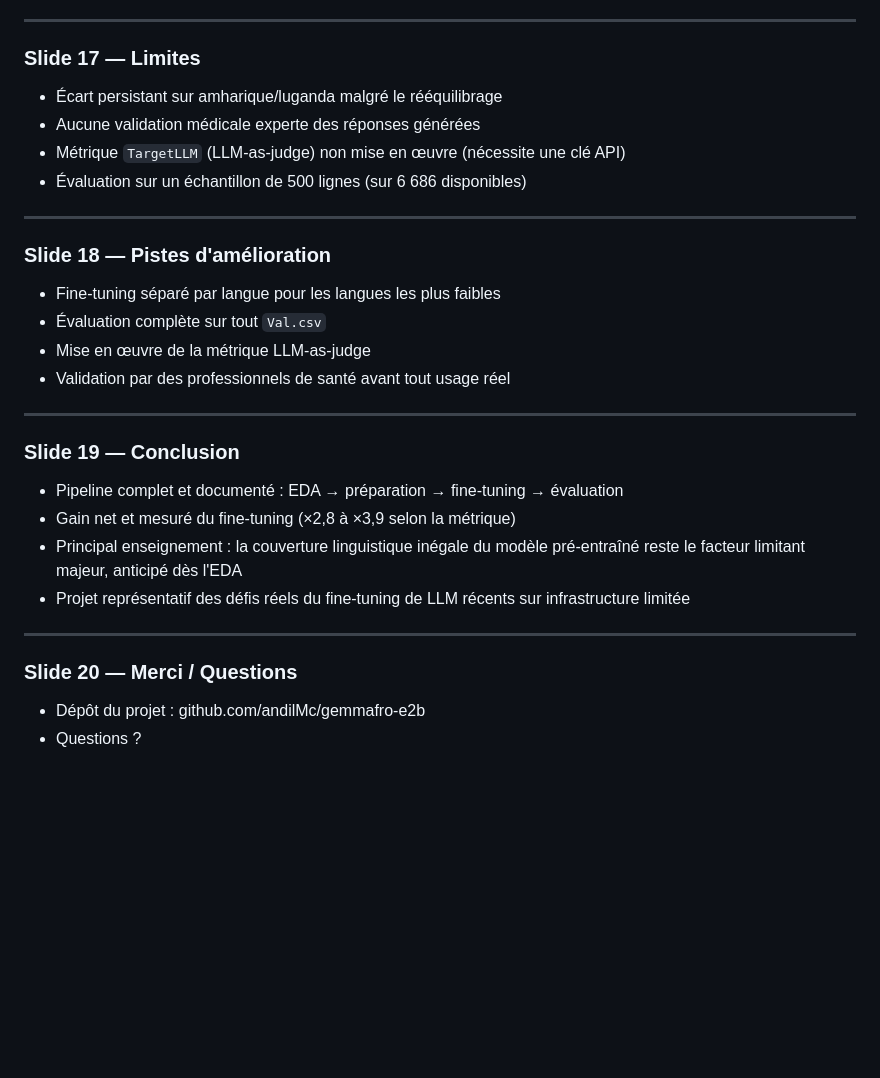
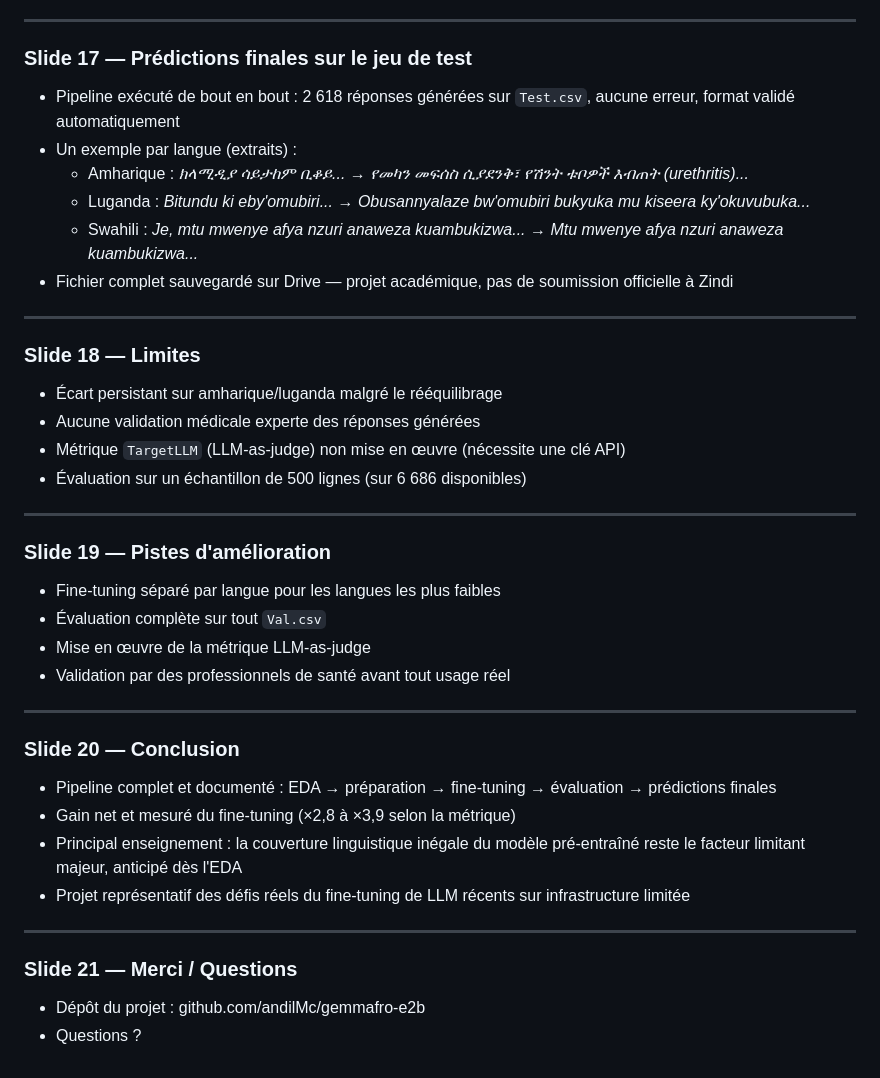
Before and after one commit to andilMc/gemmafro-e2b, a Markdown page: docs/SLIDES.md, the part around the change. GitHub-like rendering; blank space fills up the shorter version.

Commit message:
Complète rapport et slides avec les prédictions finales sur Test.csv
Le notebook 05_generate_submission.ipynb s'est exécuté sans erreur :
2618 prédictions générées sur Test.csv. Ajoute la section 4.3 au
rapport (exemples par langue, confirmation de la cohérence
linguistique/thématique sur des données jamais vues à l'entraînement)
et une slide correspondante.

```diff
--- a/docs/SLIDES.md
+++ b/docs/SLIDES.md
@@ -126,7 +126,17 @@ Plan slide par slide (titre + puces) à recopier dans PowerPoint / Google Slides
 
 ---
 
-### Slide 17 — Limites
+### Slide 17 — Prédictions finales sur le jeu de test
+- Pipeline exécuté de bout en bout : 2 618 réponses générées sur `Test.csv`, aucune erreur, format validé automatiquement
+- Un exemple par langue (extraits) :
+  - Amharique : *ክላሚዲያ ሳይታከም ቢቆይ...* → *የመካን መፍሰስ ሲያደንቅ፣ የሽንት ቱቦዎች እብጠት (urethritis)...*
+  - Luganda : *Bitundu ki eby'omubiri...* → *Obusannyalaze bw'omubiri bukyuka mu kiseera ky'okuvubuka...*
+  - Swahili : *Je, mtu mwenye afya nzuri anaweza kuambukizwa...* → *Mtu mwenye afya nzuri anaweza kuambukizwa...*
+- Fichier complet sauvegardé sur Drive — projet académique, pas de soumission officielle à Zindi
+
+---
+
+### Slide 18 — Limites
 - Écart persistant sur amharique/luganda malgré le rééquilibrage
 - Aucune validation médicale experte des réponses générées
 - Métrique `TargetLLM` (LLM-as-judge) non mise en œuvre (nécessite une clé API)
@@ -134,7 +144,7 @@ Plan slide par slide (titre + puces) à recopier dans PowerPoint / Google Slides
 
 ---
 
-### Slide 18 — Pistes d'amélioration
+### Slide 19 — Pistes d'amélioration
 - Fine-tuning séparé par langue pour les langues les plus faibles
 - Évaluation complète sur tout `Val.csv`
 - Mise en œuvre de la métrique LLM-as-judge
@@ -142,14 +152,14 @@ Plan slide par slide (titre + puces) à recopier dans PowerPoint / Google Slides
 
 ---
 
-### Slide 19 — Conclusion
-- Pipeline complet et documenté : EDA → préparation → fine-tuning → évaluation
+### Slide 20 — Conclusion
+- Pipeline complet et documenté : EDA → préparation → fine-tuning → évaluation → prédictions finales
 - Gain net et mesuré du fine-tuning (×2,8 à ×3,9 selon la métrique)
 - Principal enseignement : la couverture linguistique inégale du modèle pré-entraîné reste le facteur limitant majeur, anticipé dès l'EDA
 - Projet représentatif des défis réels du fine-tuning de LLM récents sur infrastructure limitée
 
 ---
 
-### Slide 20 — Merci / Questions
+### Slide 21 — Merci / Questions
 - Dépôt du projet : github.com/andilMc/gemmafro-e2b
 - Questions ?
```
Also changed, not shown: docs/RAPPORT.md (+14 -0 lines).
